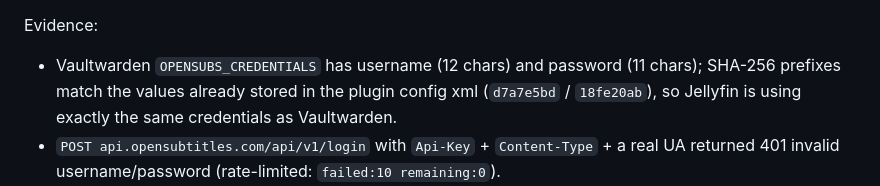
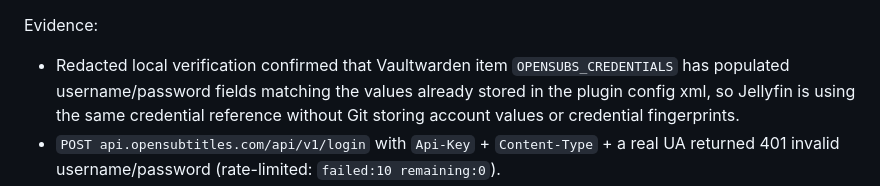
Before and after one commit to LimbicNode42/home-lab, a Markdown page: services/jellyfin/README.md, the part around the change. Rendered like a GitHub page.

Commit message:
docs: remove OpenSubtitles credential fingerprints

```diff
--- a/services/jellyfin/README.md
+++ b/services/jellyfin/README.md
@@ -110,7 +110,7 @@ Current blocker (root cause confirmed):
 - The account is currently soft-locked by rate limiting (OpenSubtitles rejects the password for ~24 h after repeated failed attempts). Ben should reconcile the account at https://opensubtitles.com, confirm it is a `.com` account (not `.org` — the plugin uses the `.com` API), and update Vaultwarden item `OPENSUBS_CREDENTIALS` (username/password) if needed.
 
 Evidence:
-- Vaultwarden `OPENSUBS_CREDENTIALS` has username (12 chars) and password (11 chars); SHA-256 prefixes match the values already stored in the plugin config xml (`d7a7e5bd` / `18fe20ab`), so Jellyfin is using exactly the same credentials as Vaultwarden.
+- Redacted local verification confirmed that Vaultwarden item `OPENSUBS_CREDENTIALS` has populated username/password fields matching the values already stored in the plugin config xml, so Jellyfin is using the same credential reference without Git storing account values or credential fingerprints.
 - `POST api.opensubtitles.com/api/v1/login` with `Api-Key` + `Content-Type` + a real UA returned 401 invalid username/password (rate-limited: `failed:10 remaining:0`).
 - Plugin v24.0.0.0 hardcodes a shared public consumer key in its source (`OpenSubtitlesPlugin.ApiKey`, sent as an `Api-Key` header on every request) — not a user secret and not something to store in Vaultwarden.
 
```
Also changed, not shown: docs/operations/jellyfin-subtitle-setup-runbook.md (+12 -11 lines).
